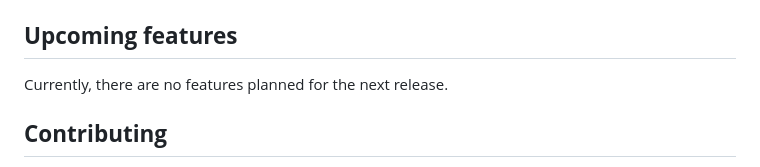
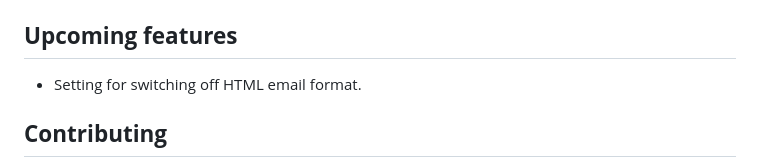
Before and after one commit to mateusz-meksula/flash-accounts, a Markdown page: README.md, the part around the change. Drawn GitHub-style.

```diff
--- a/README.md
+++ b/README.md
@@ -361,7 +361,7 @@ Optional tags include `{{ username }}` and `{{ host }}`.
 
 ## **Upcoming features**
 
-Currently, there are no features planned for the next release.
+- Setting for switching off HTML email format.
 
 ## **Contributing**
 
```
